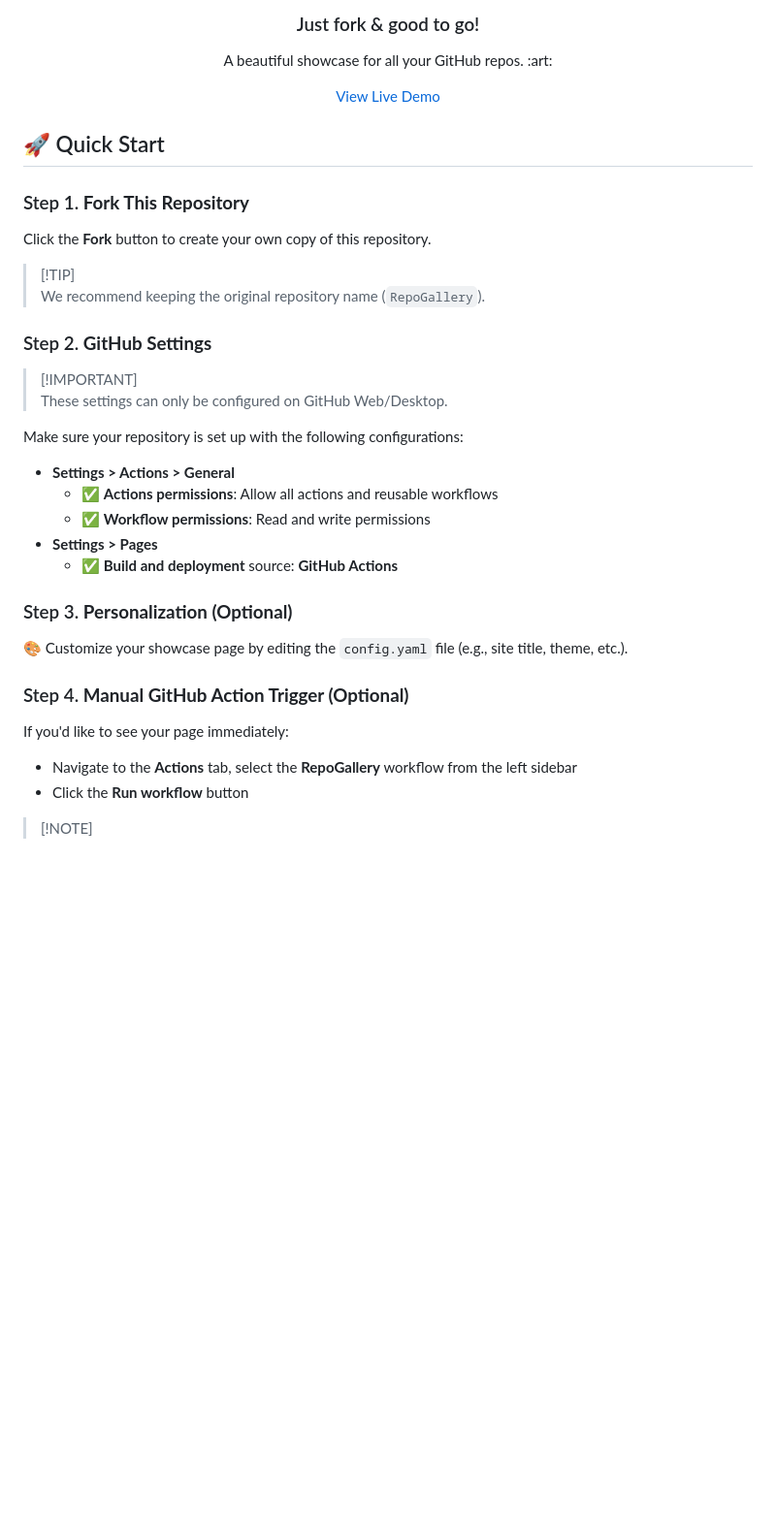
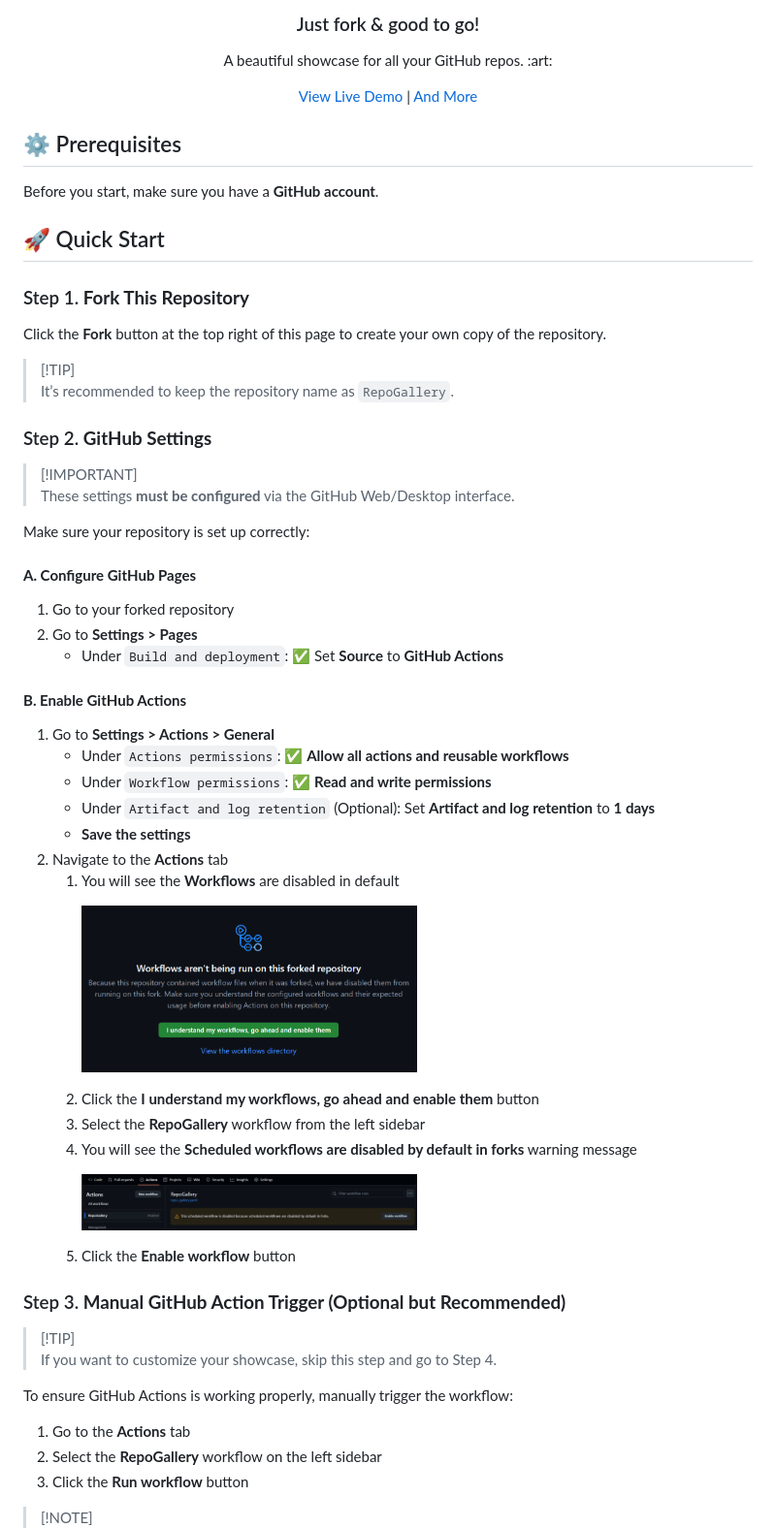
Before and after one commit to rainday1029/RepoGallery, a Markdown page: README.md, the part around the change printed below. Shown: that part at 97% size. Rendered like a GitHub page; pictures changed too: assets/repogallery_action_enable.png (added), assets/workflows_enable.png (added); blank space fills up the shorter version.

Commit message:
Improve README formatting

```diff
--- a/README.md
+++ b/README.md
@@ -5,39 +5,57 @@
    <p align="center">A beautiful showcase for all your GitHub repos. :art:</p>
 </p>
 
-<p align="center"> <a href="https://anlit75.github.io/RepoGallery">View Live Demo</a></p>
+<p align="center"> <a href="https://anlit75.github.io/RepoGallery">View Live Demo </a> | <a href="https://anson-cheng.github.io/RepoGallery-demo-dark"> And More</a></p>
+
+## :gear: Prerequisites
+
+Before you start, make sure you have a **GitHub account**.
 
 ## :rocket: Quick Start
 
 ### Step 1. **Fork This Repository**
 
-Click the **Fork** button to create your own copy of this repository.
+Click the **Fork** button at the top right of this page to create your own copy of the repository.
 
 > [!TIP]\
-> We recommend keeping the original repository name (`RepoGallery`).
+> It’s recommended to keep the repository name as `RepoGallery`.
 
 ### Step 2. **GitHub Settings**
 
 > [!IMPORTANT]\
-> These settings can only be configured on GitHub Web/Desktop.
+> These settings **must be configured** via the GitHub Web/Desktop interface.
 
-Make sure your repository is set up with the following configurations:
+Make sure your repository is set up correctly:
 
-- **Settings > Actions > General**
-  - :white_check_mark: **Actions permissions**: Allow all actions and reusable workflows
-  - :white_check_mark: **Workflow permissions**: Read and write permissions
-- **Settings > Pages**
-  - :white_check_mark: **Build and deployment** source: **GitHub Actions**
+#### **A. Configure GitHub Pages**
+1. Go to your forked repository
+2. Go to **Settings > Pages**
+   - Under `Build and deployment`: ✅ Set **Source** to **GitHub Actions**
 
-### Step 3. **Personalization (Optional)**
+#### **B. Enable GitHub Actions**
+1. Go to **Settings > Actions > General**
+   - Under `Actions permissions`: ✅ **Allow all actions and reusable workflows**
+   - Under `Workflow permissions`: ✅ **Read and write permissions**
+   - Under `Artifact and log retention` (Optional): Set **Artifact and log retention** to **1 days**
+   - **Save the settings**
+2. Navigate to the **Actions** tab
+   1. You will see the **Workflows** are disabled in default
+      <p align="left"><img width="50%" style="padding: 10px;" src="assets/workflows_enable.png" alt=""/></p>
+   2. Click the **I understand my workflows, go ahead and enable them** button
+   3. Select the **RepoGallery** workflow from the left sidebar
+   4. You will see the **Scheduled workflows are disabled by default in forks** warning message
+      <p align="left"><img width="50%" style="padding: 10px;" src="assets/repogallery_action_enable.png" alt=""/></p>
+   5. Click the **Enable workflow** button
 
-:art: Customize your showcase page by editing the `config.yaml` file (e.g., site title, theme, etc.).
+### Step 3. **Manual GitHub Action Trigger (Optional but Recommended)**
 
-### Step 4. **Manual GitHub Action Trigger (Optional)**
+> [!TIP]\
+> If you want to customize your showcase, skip this step and go to Step 4.
 
-If you'd like to see your page immediately:
+To ensure GitHub Actions is working properly, manually trigger the workflow:
 
-- Navigate to the **Actions** tab, select the **RepoGallery** workflow from the left sidebar
-- Click the **Run workflow** button
+1. Go to the **Actions** tab
+2. Select the **RepoGallery** workflow on the left sidebar
+3. Click the **Run workflow** button
 
 > [!NOTE]\
```
Also changed, not shown: other parts of README.md (+46 -28 lines).
